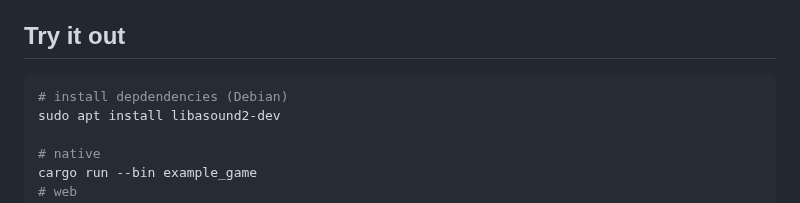
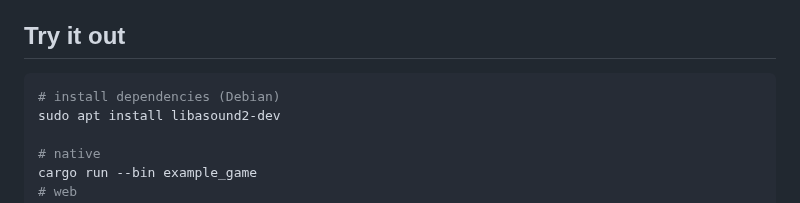
Before and after one commit to Davidster/ikari, a Markdown page: README.md, the part around the change. GitHub-like rendering.

````diff
--- a/README.md
+++ b/README.md
@@ -36,7 +36,7 @@ Hopefully one day it will be used in a real game 😃
 ## Try it out
 
 ```sh
-# install depdendencies (Debian)
+# install dependencies (Debian)
 sudo apt install libasound2-dev
 
 # native
````
